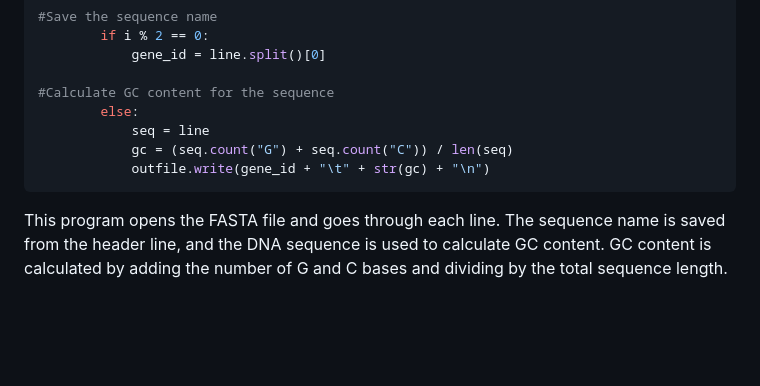
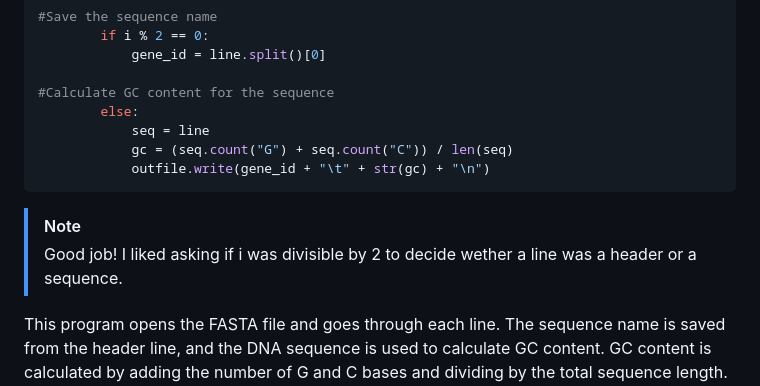
Before and after one commit to PranavPK0809/IBC_2026_student, a Markdown page: Practicals/W5/W5.md, the part around one of its changes. Rendered like a GitHub page; blank space fills up the shorter version.

Commit message:
Feedback on W5.md

````diff
--- a/Practicals/W5/W5.md
+++ b/Practicals/W5/W5.md
@@ -94,6 +93,9 @@ with open("Turkey_transcripts_15.fasta", "r") as infile, open("gc_content.txt",
             outfile.write(gene_id + "\t" + str(gc) + "\n")
 ```
 
+>[!NOTE]
+>Good job! I liked asking if i was divisible by 2 to decide wether a line was a header or a sequence.
+
 This program opens the FASTA file and goes through each line. The sequence name is saved from the header line, and the DNA sequence is used to calculate GC content.
 GC content is calculated by adding the number of G and C bases and dividing by the total sequence length.
 The results are saved in the`gc_content.txt`
````
Also changed, not shown: other parts of Practicals/W5/W5.md (+0 -1 lines).
